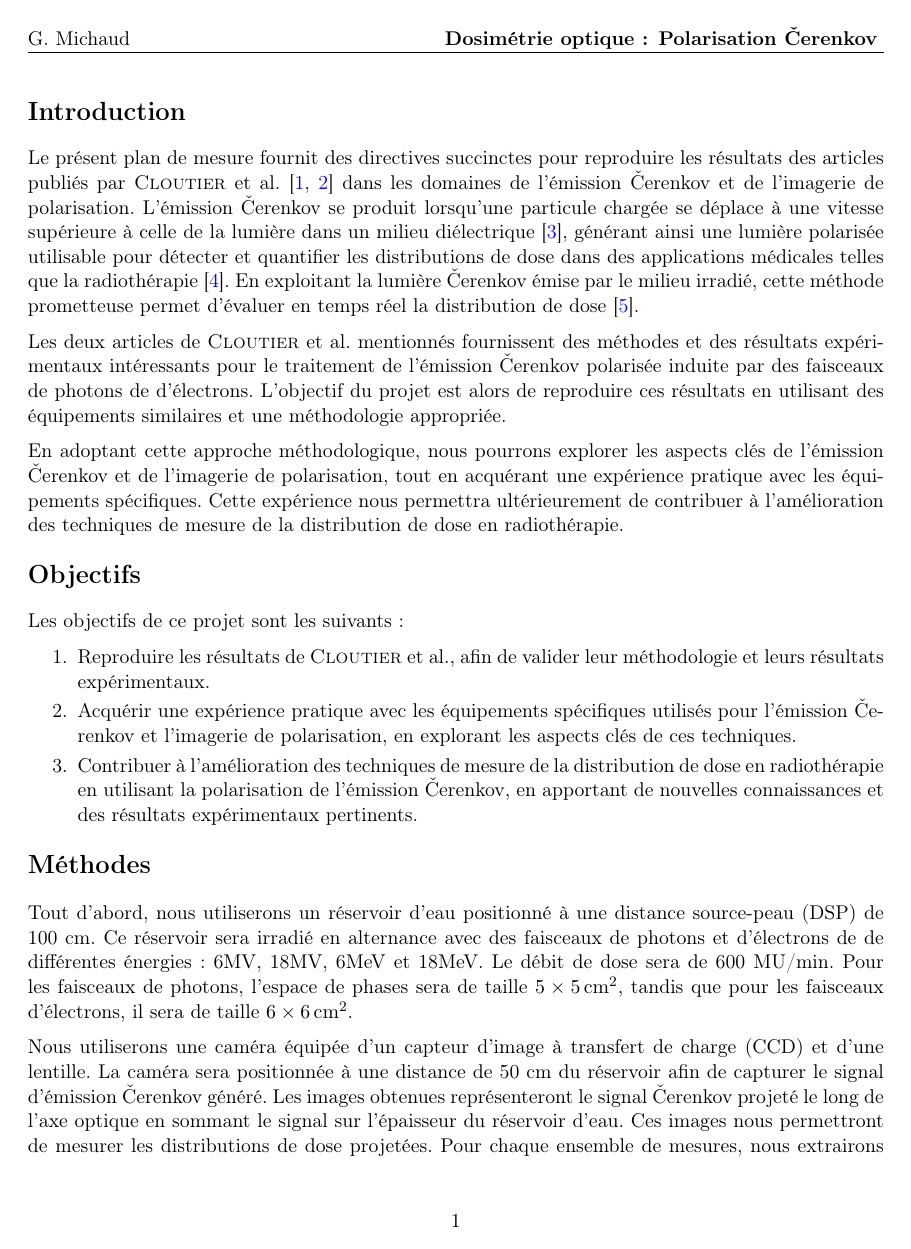
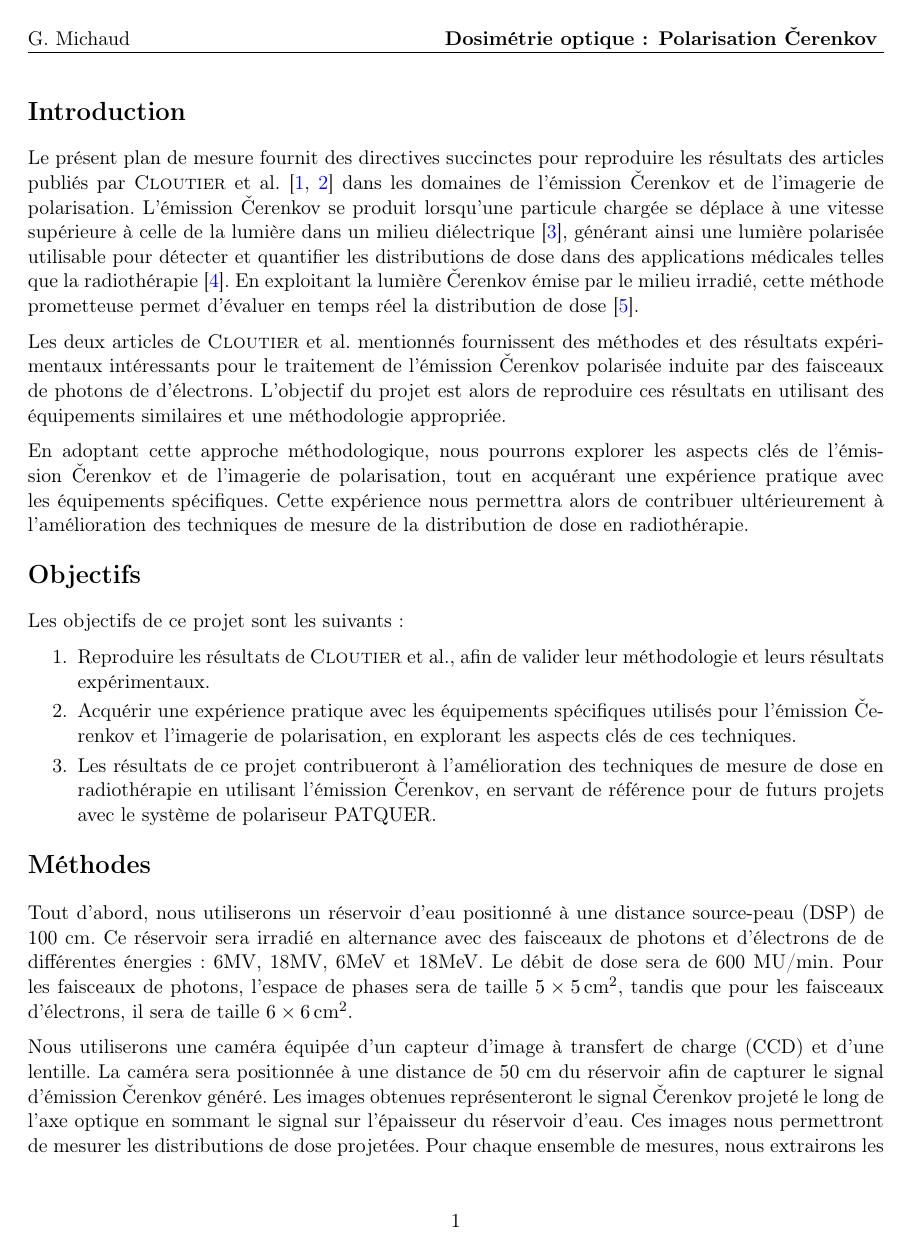
Before and after one commit to GeremyMichaud/Stage_ete_2023_GM, a LaTeX thesis (Caméras/Plan_de_projet.tex, which reads 3D_Printer/ProjectPackage.sty, 3D_Printer/Thesis.cls, Caméras/ProjectPackage.sty): page 2 of 4. Compiled offline with pdfLaTeX.

```diff
--- a/3D_Printer/ProjectPackageA22.sty
+++ b/3D_Printer/ProjectPackage.sty
@@ -11,15 +11,14 @@
 %
 % This work has the LPPL maintenance status `maintained'.
 %
-% The Current Maintainers of this work are J. Charest,
-% Y. Lapointe and M.-A. Plourde.
+% The Current Maintainer of this work is G. Michaud.
 %
-% This work consists of the file ProjectPackageA22.sty.
+% This work consists of the file ProjectPackage.sty.
 
-\ProvidesPackage{ProjectPackageA22}
+\ProvidesPackage{ProjectPackage}
 
 % -------------------------------
-% ProjectPackage A2022
+% ProjectPackage
 % -------------------------------
 
 % Créateur : Simon Lizotte
--- a/3D_Printer/Thesis.cls
+++ b/3D_Printer/Thesis.cls
@@ -49,9 +49,9 @@
 % ---------------
 
 \ifIcomma
-    \RequirePackage[comma]{ProjectPackageA22}
+    \RequirePackage[comma]{ProjectPackage}
 \else
-    \RequirePackage[dot]{ProjectPackageA22}
+    \RequirePackage[dot]{ProjectPackage}
     \ClassWarningNoLine{homework}{Package icomma not imported by default. To import use option "comma"}
 \fi
 
--- a/Caméras/Plan_de_projet.tex
+++ b/Caméras/Plan_de_projet.tex
@@ -3,7 +3,7 @@
 %% ctrl+alt+j To find something in the PDF SyncTeX
 
 \documentclass{Thesis}
-\usepackage{ProjectPackageA22}
+\usepackage{ProjectPackage}
 \title{Dosimétrie optique grâce à l'imagerie de polarisation de la radiation Čerenkov
 \\\Large{\textit{Une approche pratique pour les mesures initiales et l'acquisition de compétences avec l'équipement}}}
 \shorttitle{Dosimétrie optique : Polarisation Čerenkov}
@@ -33,7 +33,7 @@
 
 En adoptant cette approche méthodologique, nous pourrons explorer les aspects clés de
 l'émission Čerenkov et de l'imagerie de polarisation, tout en acquérant une expérience
-pratique avec les équipements spécifiques. Cette expérience nous permettra ultérieurement de contribuer
+pratique avec les équipements spécifiques. Cette expérience nous permettra alors de contribuer ultérieurement
 à l'amélioration des techniques de mesure de la distribution de dose en radiothérapie.
 
 \section*{Objectifs}
@@ -43,7 +43,7 @@
     \setlength\itemsep{1mm}
     \item Reproduire les résultats de \Citeauthor{cloutierAccurateDoseMeasurements2022}, afin de valider leur méthodologie et leurs résultats expérimentaux.
     \item Acquérir une expérience pratique avec les équipements spécifiques utilisés pour l'émission Čerenkov et l'imagerie de polarisation, en explorant les aspects clés de ces techniques.
-    \item Contribuer à l'amélioration des techniques de mesure de la distribution de dose en radiothérapie en utilisant la polarisation de l'émission Čerenkov, en apportant de nouvelles connaissances et des résultats expérimentaux pertinents.
+    \item Les résultats de ce projet contribueront à l'amélioration des techniques de mesure de dose en radiothérapie en utilisant l'émission Čerenkov, en servant de référence pour de futurs projets avec le système de polariseur PATQUER.
 \end{enumerate}
 
 \section*{Méthodes}
--- a/Caméras/ProjectPackageA22.sty
+++ b/Caméras/ProjectPackage.sty
@@ -11,15 +11,14 @@
 %
 % This work has the LPPL maintenance status `maintained'.
 %
-% The Current Maintainers of this work are J. Charest,
-% Y. Lapointe and M.-A. Plourde.
+% The Current Maintainer of this work is G. Michaud.
 %
-% This work consists of the file ProjectPackageA22.sty.
+% This work consists of the file ProjectPackage.sty.
 
-\ProvidesPackage{ProjectPackageA22}
+\ProvidesPackage{ProjectPackage}
 
 % -------------------------------
-% ProjectPackage A2022
+% ProjectPackage
 % -------------------------------
 
 % Créateur : Simon Lizotte
--- a/Caméras/Thesis.cls
+++ b/Caméras/Thesis.cls
@@ -49,9 +49,9 @@
 % ---------------
 
 \ifIcomma
-    \RequirePackage[comma]{ProjectPackageA22}
+    \RequirePackage[comma]{ProjectPackage}
 \else
-    \RequirePackage[dot]{ProjectPackageA22}
+    \RequirePackage[dot]{ProjectPackage}
     \ClassWarningNoLine{homework}{Package icomma not imported by default. To import use option "comma"}
 \fi
 
```
Also changed, not shown: 3D_Printer/User_Guide.tex (+1 -1 lines), Caméras/Plan_de_projet.pdf, 3D_Printer/ProjectPackage.sty (2 more changed lines), Caméras/Plan_de_projet.tex (2 more changed lines), Caméras/ProjectPackage.sty (2 more changed lines).
